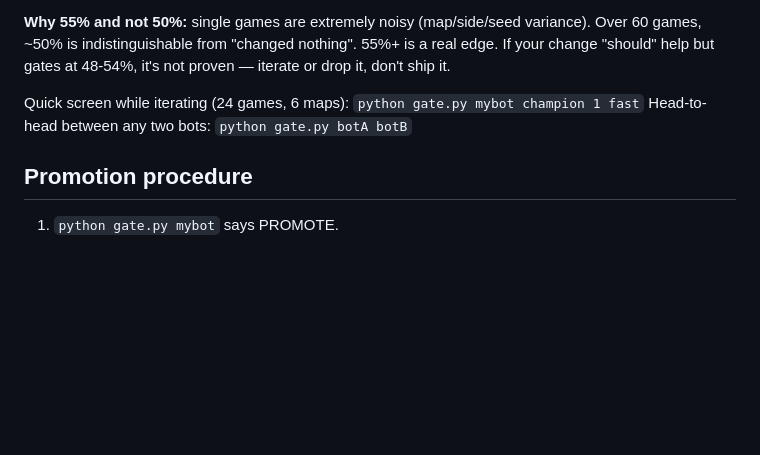
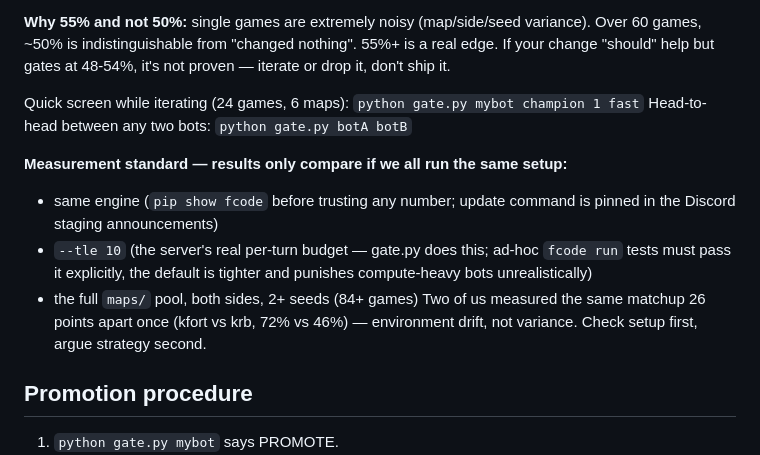
Before and after one commit to Varainrain/fcode, a Markdown page: WORKFLOW.md, the part around the change. GitHub-like rendering; blank space fills up the shorter version.

Commit message:
workflow: pin the gate measurement standard (engine version check, --tle 10, full map pool, 84+ games) - two of us measured kfort-vs-krb 26 points apart from environment drift

```diff
--- a/WORKFLOW.md
+++ b/WORKFLOW.md
@@ -50,6 +50,17 @@ not proven — iterate or drop it, don't ship it.
 Quick screen while iterating (24 games, 6 maps): `python gate.py mybot champion 1 fast`
 Head-to-head between any two bots: `python gate.py botA botB`
 
+**Measurement standard — results only compare if we all run the same setup:**
+- same engine (`pip show fcode` before trusting any number; update command is
+  pinned in the Discord staging announcements)
+- `--tle 10` (the server's real per-turn budget — gate.py does this; ad-hoc
+  `fcode run` tests must pass it explicitly, the default is tighter and
+  punishes compute-heavy bots unrealistically)
+- the full `maps/` pool, both sides, 2+ seeds (84+ games)
+Two of us measured the same matchup 26 points apart once (kfort vs krb,
+72% vs 46%) — environment drift, not variance. Check setup first, argue
+strategy second.
+
 ## Promotion procedure
 
 1. `python gate.py mybot` says PROMOTE.
```
